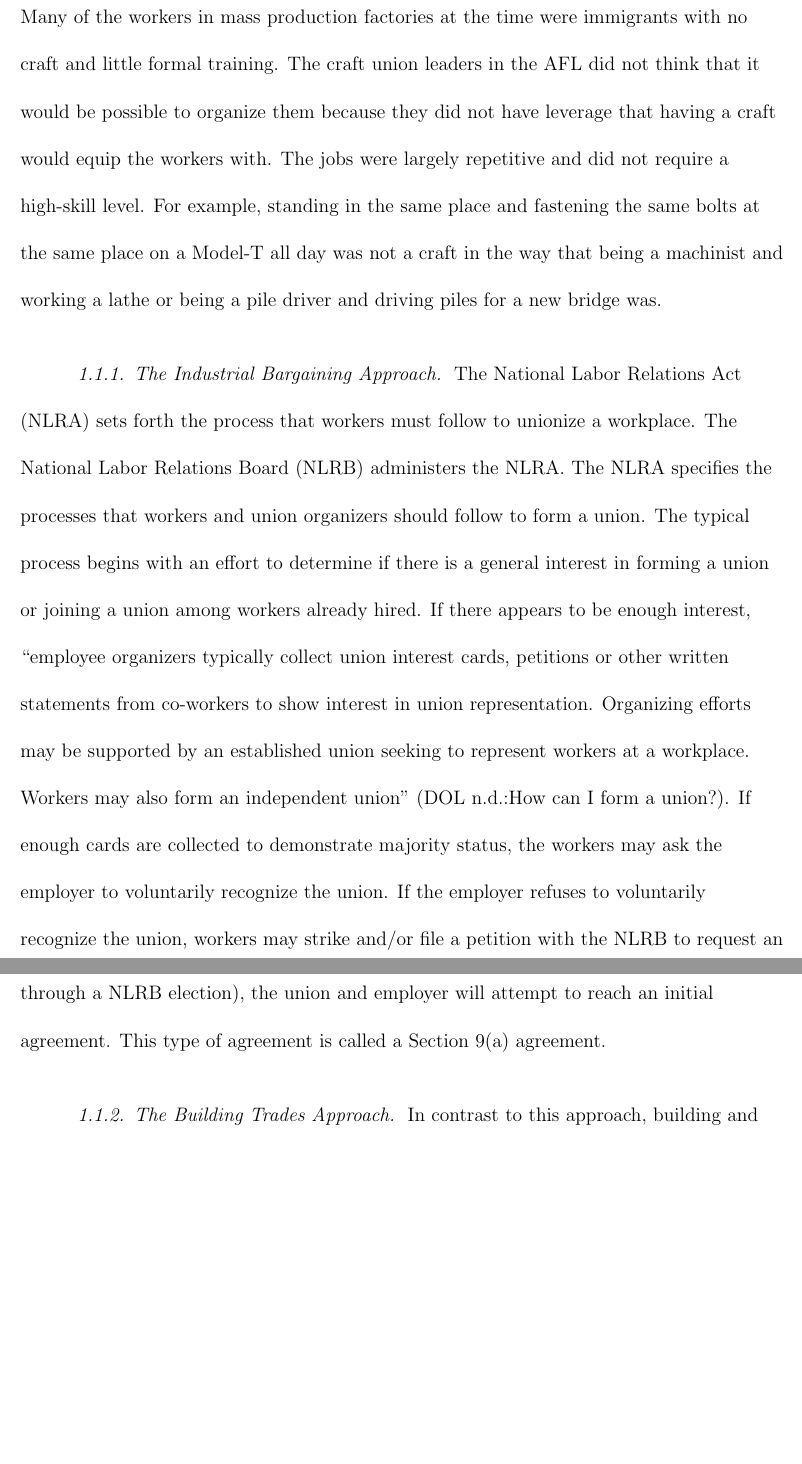
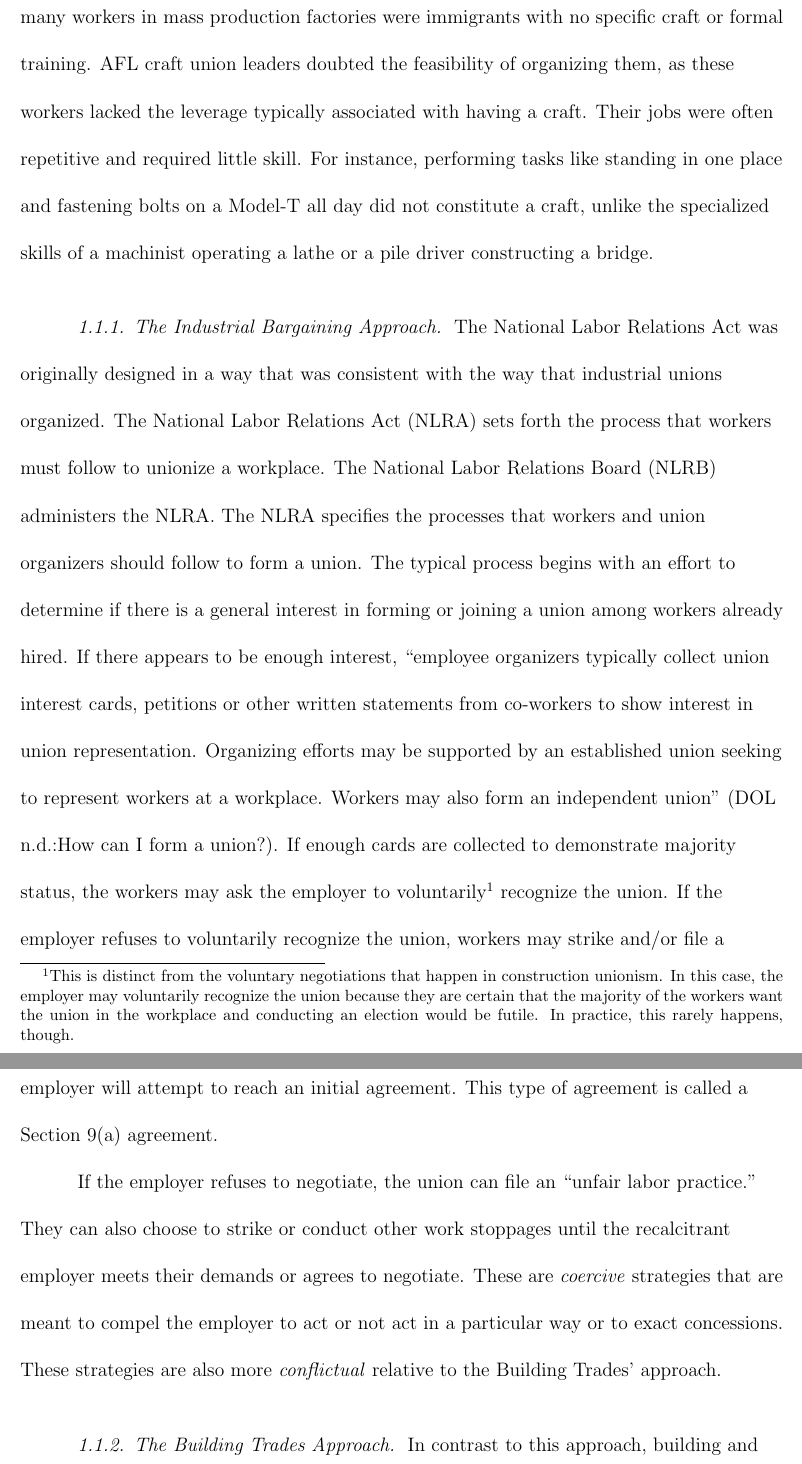
Before and after one commit to matthewacarson/soc_thesis_latex, a LaTeX thesis (soc_honors_thesis.tex): two parts of pages 7 and 8 of 37 before the commit and two parts of pages 7 and 8 of 38 after it, joined at a grey line, cut so that both start at the same text, the shorter picture padded with empty space. Compiled offline with pdfLaTeX.

Commit message:
Clarified NLRA passages.

```diff
--- a/soc_honors_thesis.tex
+++ b/soc_honors_thesis.tex
@@ -141,9 +141,13 @@ Craft unionism is when workers are organized into a union by craft (occupation)
 
-Industrial unionism did not come until some time later. Industrial unionism is when workers are organized by employer or industry, regardless of their craft, occupation, or skill level. Many of the early craft unionists in the AFL were skeptical of indsutrial unionism. Many of the workers in mass production factories at the time were immigrants with no craft and little formal training. The craft union leaders in the AFL did not think that it would be possible to organize them because they did not have leverage that having a craft would equip the workers with. The jobs were largely repetitive and did not require a high-skill level. For example, standing in the same place and fastening the same bolts at the same place on a Model-T all day was not a craft in the way that being a machinist and working a lathe or being a pile driver and driving piles for a new bridge was.
+% Jaffe, Louis L. 1940. “Inter-Union Disputes in Search of a Forum.” The Yale Law Journal 49(3):424–60. doi: 10.2307/792665.
+
+Industrial unionism did not emerge until some time later. Industrial unionism organizes workers by employer or industry, irrespective of their craft, occupation, or skill level. Many early craft unionists in the AFL were skeptical of industrial unionism because many workers in mass production factories were immigrants with no specific craft or formal training. AFL craft union leaders doubted the feasibility of organizing them, as these workers lacked the leverage typically associated with having a craft. Their jobs were often repetitive and required little skill. For instance, performing tasks like standing in one place and fastening bolts on a Model-T all day did not constitute a craft, unlike the specialized skills of a machinist operating a lathe or a pile driver constructing a bridge.
 
 \subsubsection{The Industrial Bargaining Approach}
 
-The National Labor Relations Act (NLRA) sets forth the process that workers must follow to unionize a workplace. The National Labor Relations Board (NLRB) administers the NLRA. The NLRA specifies the processes that workers and union organizers should follow to form a union. The typical process begins with an effort to determine if there is a general interest in forming a union or joining a union among workers already hired. If there appears to be enough interest, "employee organizers typically collect union interest cards, petitions or other written statements from co-workers to show interest in union representation. Organizing efforts may be supported by an established union seeking to represent workers at a workplace. Workers may also form an independent union" (DOL n.d.:How can I form a union?). If enough cards are collected to demonstrate majority status, the workers may ask the employer to voluntarily recognize the union. If the employer refuses to voluntarily recognize the union, workers may strike and/or file a petition with the NLRB to request an election to certify the union and the collective bargaining representative of the workers (DOL n.d.; NLRB n.d.). Once the union has demonstrated that the majority of workers want union representation (either through voluntary recognition by the employer or through a NLRB election), the union and employer will attempt to reach an initial agreement. This type of agreement is called a Section 9(a) agreement.
+The National Labor Relations Act was originally designed in a way that was consistent with the way that industrial unions organized. The National Labor Relations Act (NLRA) sets forth the process that workers must follow to unionize a workplace. The National Labor Relations Board (NLRB) administers the NLRA. The NLRA specifies the processes that workers and union organizers should follow to form a union. The typical process begins with an effort to determine if there is a general interest in forming or joining a union among workers already hired. If there appears to be enough interest, "employee organizers typically collect union interest cards, petitions or other written statements from co-workers to show interest in union representation. Organizing efforts may be supported by an established union seeking to represent workers at a workplace. Workers may also form an independent union" (DOL n.d.:How can I form a union?). If enough cards are collected to demonstrate majority status, the workers may ask the employer to voluntarily\footnote{This is distinct from the voluntary negotiations that happen in construction unionism. In this case, the employer may voluntarily recognize the union because they are certain that the majority of the workers want the union in the workplace and conducting an election would be futile. In practice, this rarely happens, though.}  recognize the union. If the employer refuses to voluntarily recognize the union, workers may strike and/or file a petition with the NLRB to request an election to certify the union and the collective bargaining representative of the workers (DOL n.d.; NLRB n.d.). Once the union has demonstrated that the majority of workers want union representation (either through voluntary recognition by the employer or through a NLRB election), the union and employer will attempt to reach an initial agreement. This type of agreement is called a Section 9(a) agreement.
+
+If the employer refuses to negotiate, the union can file an "unfair labor practice." They can also choose to strike or conduct other work stoppages until the recalcitrant employer meets their demands or agrees to negotiate. These are \textit{coercive} strategies that are meant to compel the employer to act or not act in a particular way or to exact concessions. These strategies are also more \textit{conflictual} relative to the Building Trades' approach.
 
 \subsubsection{The Building Trades Approach}
 
```
Also changed, not shown: soc_honors_thesis.pdf, soc_honors_thesis.tex (6 more changed lines), 5 other files.
